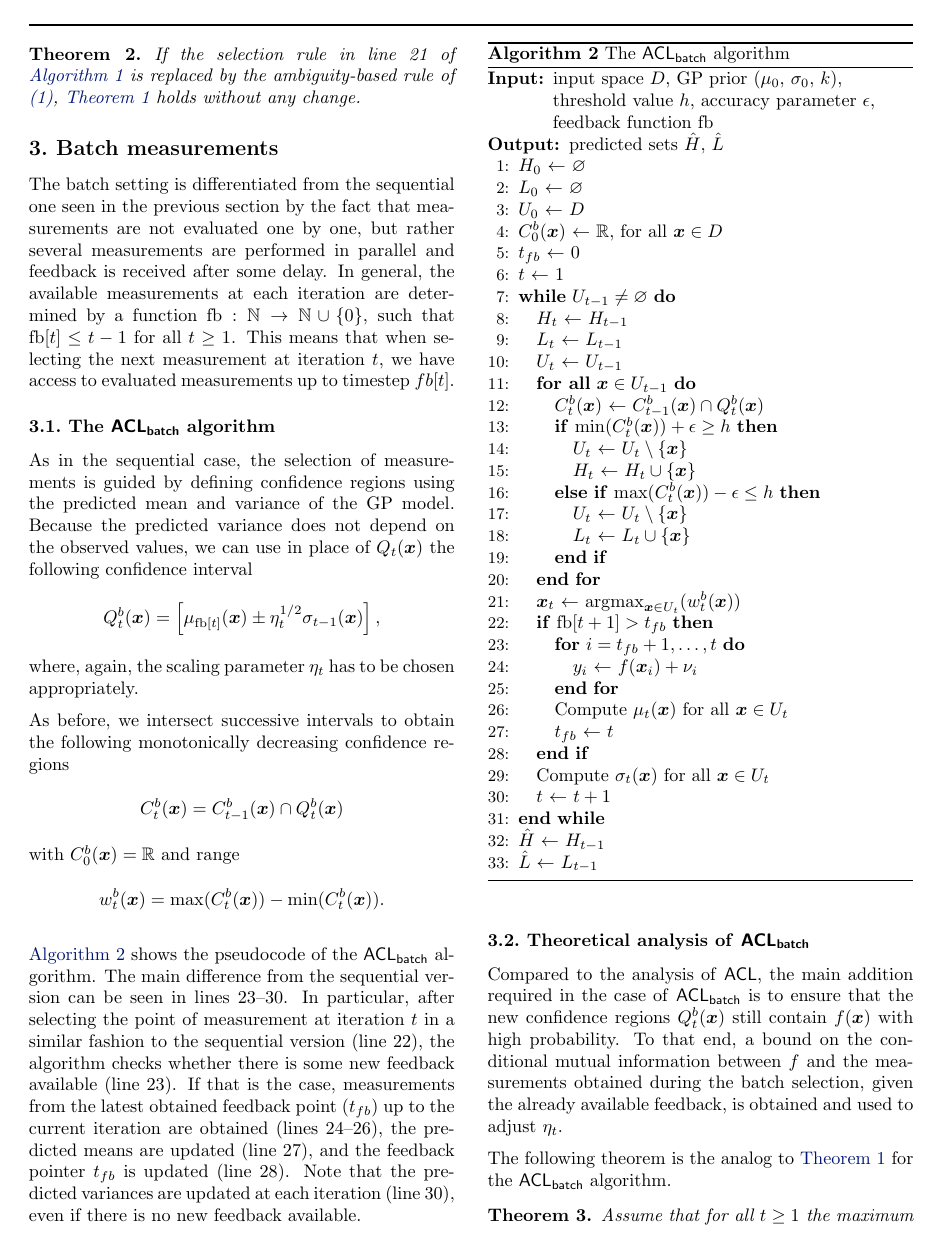
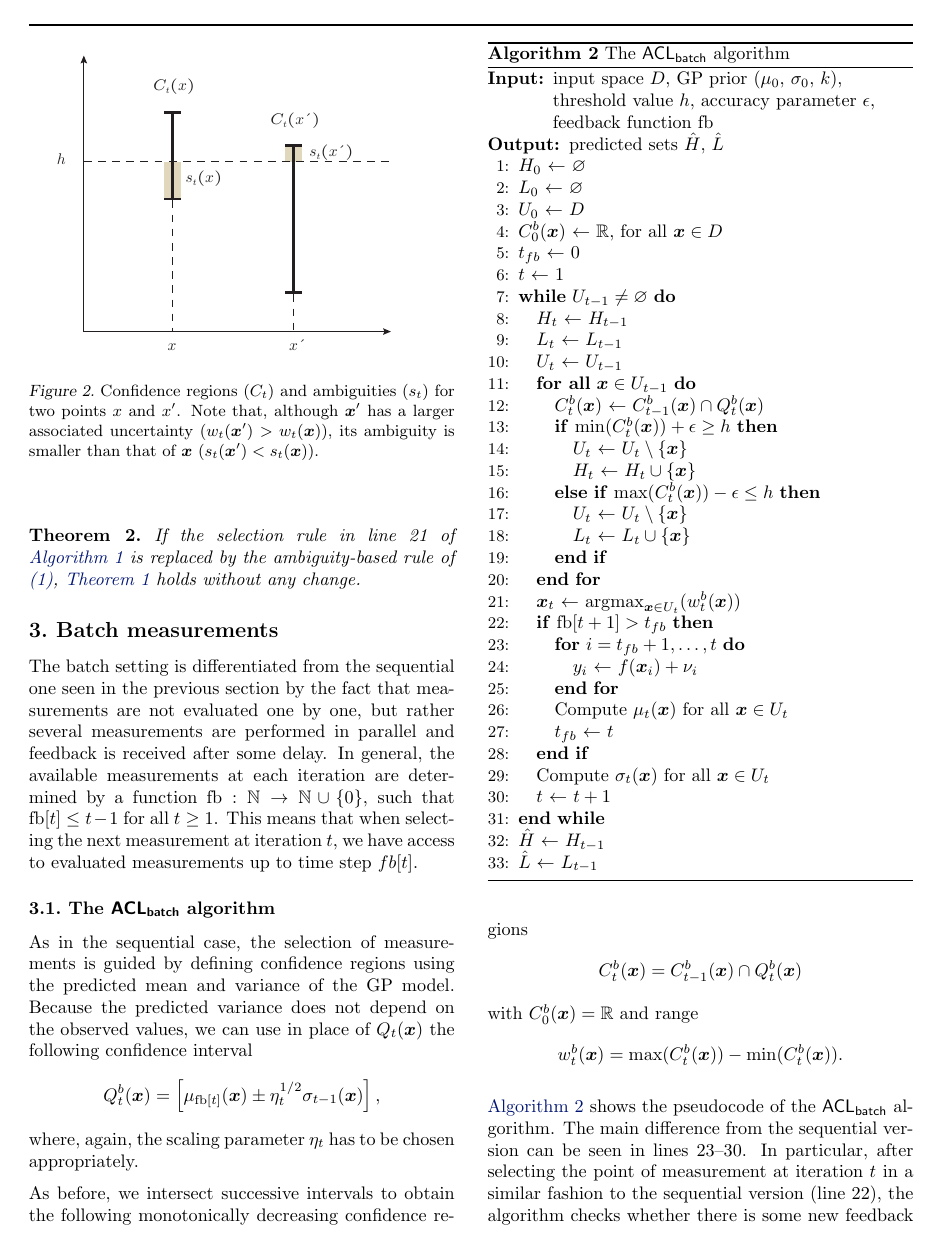
Before and after one commit to 3lectrologos/gp_doc, a LaTeX paper (acl/acl.tex): page 3 of 6. Compiled offline with pdfLaTeX.

Commit message:
Add ambiguity figure; small fixes around

```diff
--- a/acl/acl.tex
+++ b/acl/acl.tex
@@ -295,6 +295,18 @@ where values close to $w_t(\*x)/2$ imply that the confidence region of $\*x$
 extends almost equally above and below the contour level $h$, which indicates
 a point of high ambiguity (see \figref{fig:amb}).
 
+\begin{figure}[tb]
+\begin{center}
+\centerline{\includegraphics[width=0.9\columnwidth]{figures/amb}}
+\caption{Confidence regions ($C_t$) and ambiguities
+($s_t$) for two points $x$ and $x'$. Note that, although $\*x'$
+has a larger associated uncertainty ($w_t(\*x') > w_t(\*x)$),
+its ambiguity is smaller than that of $\*x$ ($s_t(\*x') < s_t(\*x)$).
+}
+\label{fig:amb}
+\end{center}
+\end{figure}
+
 Following the above intuition, we may use the following alternative
 ambiguity-based selection rule
 \begin{align}
@@ -325,7 +337,7 @@ are determined by a function
 $\fb : \mathbb{N} \to \mathbb{N}\cup\{0\}$, such that
 $\fb[t] \leq t-1$ for all $t \geq 1$. This means that when selecting
 the next measurement at iteration $t$, we have access to evaluated
-measurements up to timestep $fb[t]$.
+measurements up to time step $fb[t]$.
 
 \subsection{The \bacl algorithm}
 As in the sequential case, the selection of measurements is guided by
@@ -411,7 +423,7 @@ conditional mutual information between $f$ and the measurements
 obtained during the batch selection, given the already available feedback,
 is obtained and used to adjust $\eta_t$.
 
-The following theorem is the analog to \theoremref{thm:acl} for the
+The following theorem is the analog of \theoremref{thm:acl} for the
 \bacl algorithm.
 
 \begin{theorem}
```
Also changed, not shown: acl/figures/amb.pdf (added), 1 other file.
